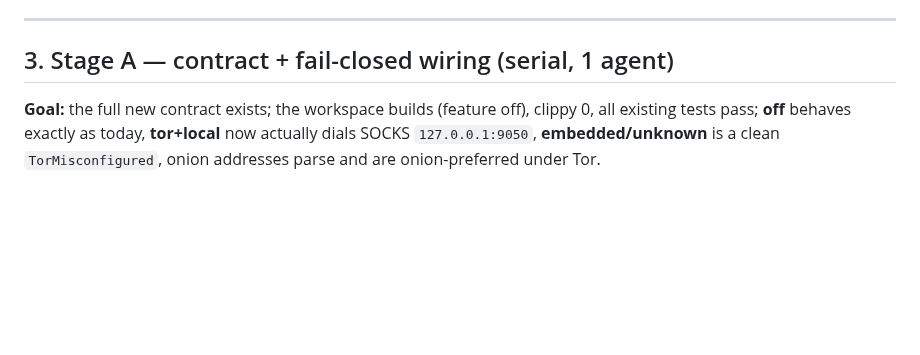
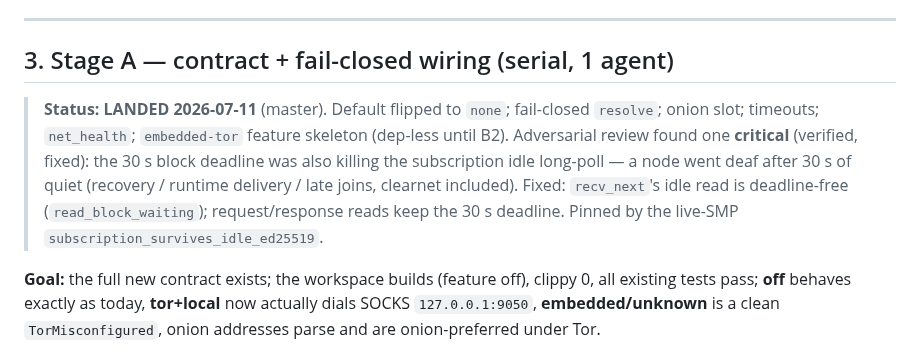
Before and after one commit to otherfren/moltrepublic, a Markdown page: documents/tor_transport_implementation.md, the part around the change. GitHub-like rendering; blank space fills up the shorter version.

Commit message:
Docs: T4 Stage A landed + the review's critical timeout fix
Co-Authored-By: Claude Fable 5 <noreply@anthropic.com>

```diff
--- a/documents/tor_transport_implementation.md
+++ b/documents/tor_transport_implementation.md
@@ -242,6 +242,15 @@ forward into A and let B1 own only `transport.rs` + `supervisor.rs`.
 
 ## 3. Stage A — contract + fail-closed wiring (serial, 1 agent)
 
+> **Status: LANDED 2026-07-11** (master). Default flipped to `none`;
+> fail-closed `resolve`; onion slot; timeouts; `net_health`; `embedded-tor`
+> feature skeleton (dep-less until B2). Adversarial review found one **critical**
+> (verified, fixed): the 30 s block deadline was also killing the subscription
+> idle long-poll — a node went deaf after 30 s of quiet (recovery / runtime
+> delivery / late joins, clearnet included). Fixed: `recv_next`'s idle read is
+> deadline-free (`read_block_waiting`); request/response reads keep the 30 s
+> deadline. Pinned by the live-SMP `subscription_survives_idle_ed25519`.
+
 **Goal:** the full new contract exists; the workspace builds (feature off),
 clippy 0, all existing tests pass; **off** behaves exactly as today, **tor+local**
 now actually dials SOCKS `127.0.0.1:9050`, **embedded/unknown** is a clean
```
